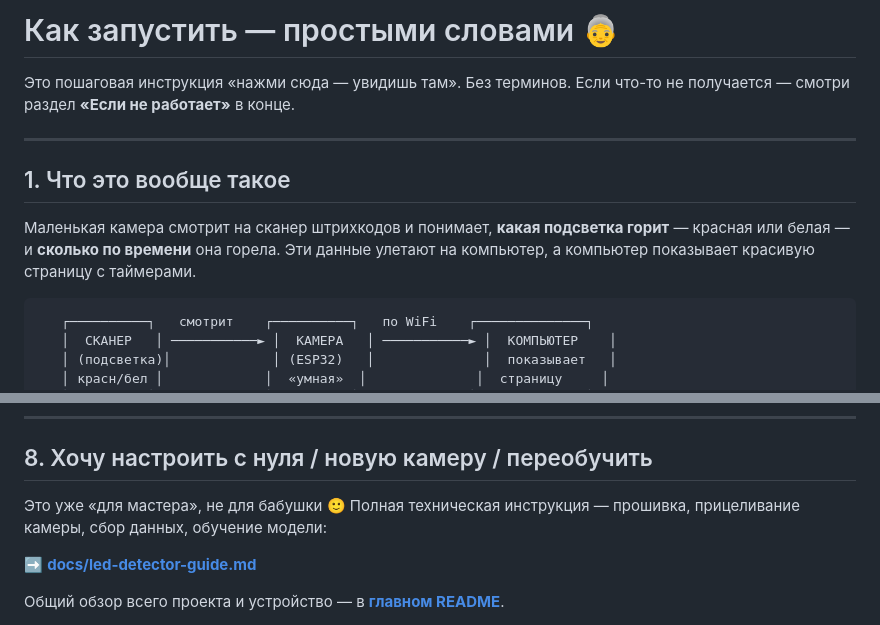
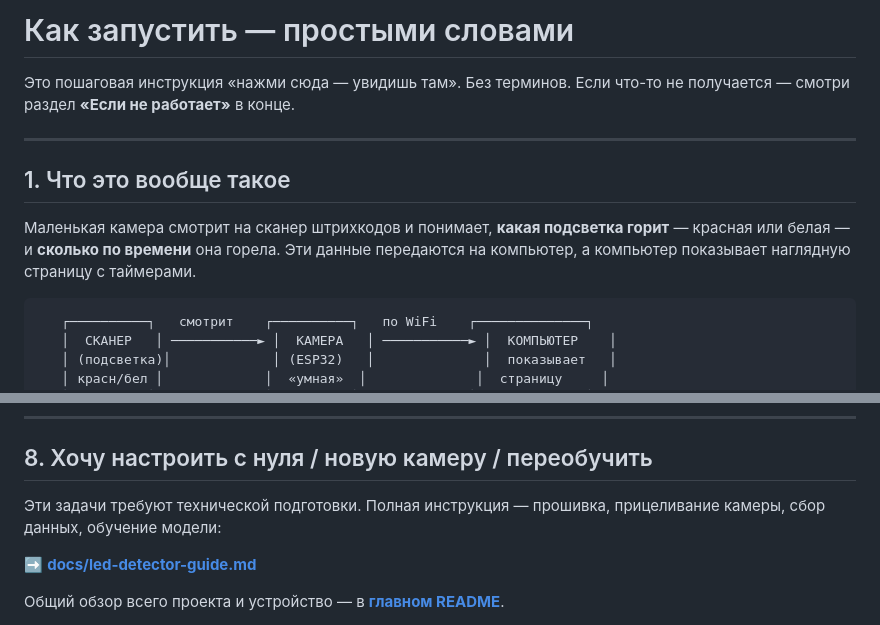
Before and after one commit to mikroNQ/ESP-CAM, a Markdown page: docs/QUICKSTART.md, 2 parts joined by grey strips. Rendered like a GitHub page.

````diff
--- a/docs/QUICKSTART.md
+++ b/docs/QUICKSTART.md
@@ -1,4 +1,4 @@
-# Как запустить — простыми словами 👵
+# Как запустить — простыми словами
 
 Это пошаговая инструкция «нажми сюда — увидишь там». Без терминов. Если что-то
 не получается — смотри раздел **«Если не работает»** в конце.
@@ -9,7 +9,7 @@
 
 Маленькая камера смотрит на сканер штрихкодов и понимает, **какая подсветка
 горит** — красная или белая — и **сколько по времени** она горела. Эти данные
-улетают на компьютер, а компьютер показывает красивую страницу с таймерами.
+передаются на компьютер, а компьютер показывает наглядную страницу с таймерами.
 
 ```
    ┌──────────┐   смотрит    ┌──────────┐   по WiFi    ┌──────────────┐
@@ -135,7 +135,7 @@ http://localhost:8080
 
 ## 8. Хочу настроить с нуля / новую камеру / переобучить
 
-Это уже «для мастера», не для бабушки 🙂 Полная техническая инструкция —
+Эти задачи требуют технической подготовки. Полная инструкция —
 прошивка, прицеливание камеры, сбор данных, обучение модели:
 
 ➡️ **[docs/led-detector-guide.md](led-detector-guide.md)**
````
Also changed, not shown: README.md (+3 -3 lines).
